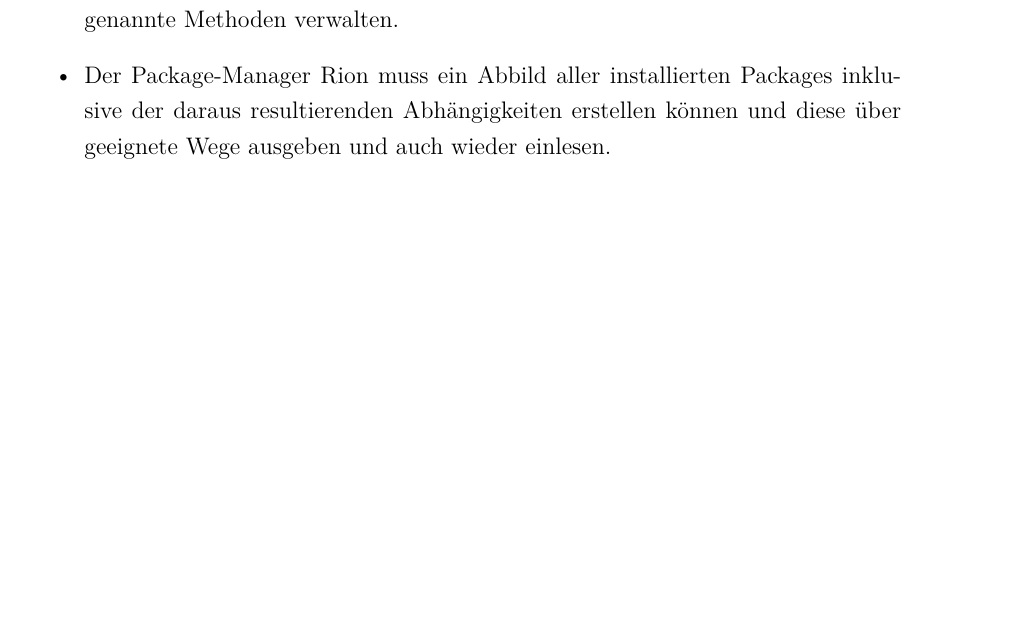
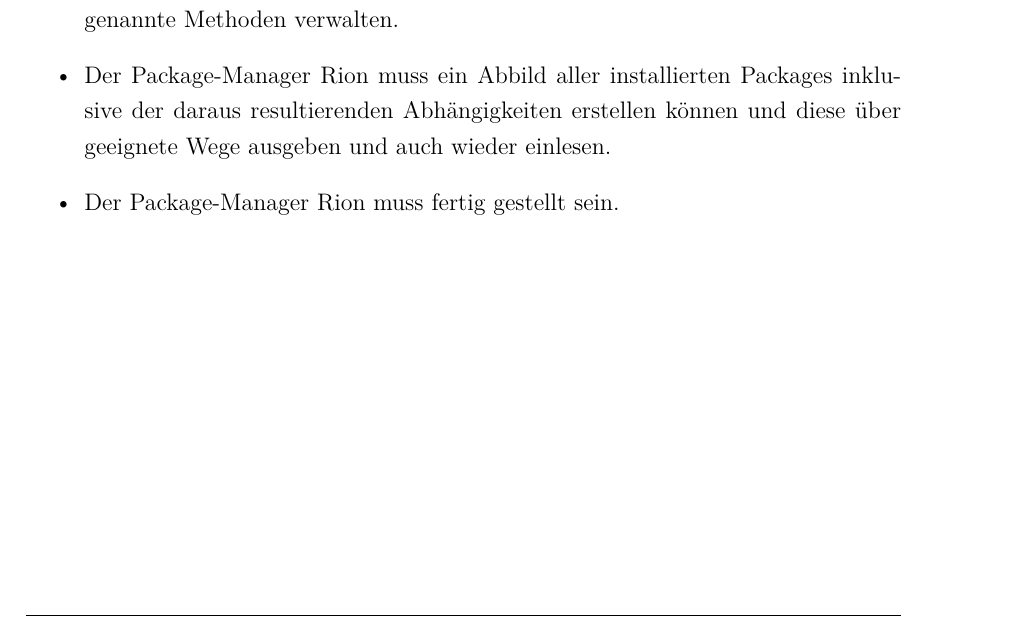
Before and after one commit to cachcj/rion, a LaTeX document (docs/Pflichtenheft/Pflichtenheft.tex, which reads docs/Pflichtenheft/Vorgehensmodell.tex): part of page 9 of 24, cut so that both start at the same text, the shorter picture padded with empty space. Compiled offline with pdfLaTeX; an older LaTeX class or package is replaced by its successor.

Commit message:
neuer Meilenstein

```diff
--- a/docs/Pflichtenheft/Vorgehensmodell.tex
+++ b/docs/Pflichtenheft/Vorgehensmodell.tex
@@ -45,4 +45,5 @@ Organisation der Projektphasen:
 	\item Der Package-Manager Rion kann prüfen (unter zu Hilfenahme der oben genannten Datenbank) ob es Aktualisierungen gibt.
 	\item Der Package-Manager Rion kann Abhängigkeiten erkennen und unter den oben genannte Methoden verwalten.
 	\item Der Package-Manager Rion muss ein Abbild aller installierten Packages inklusive der daraus resultierenden Abhängigkeiten erstellen können und diese über geeignete Wege ausgeben und auch wieder einlesen.
+	\item Der Package-Manager Rion muss fertig gestellt sein.
 \end{itemize}
```
